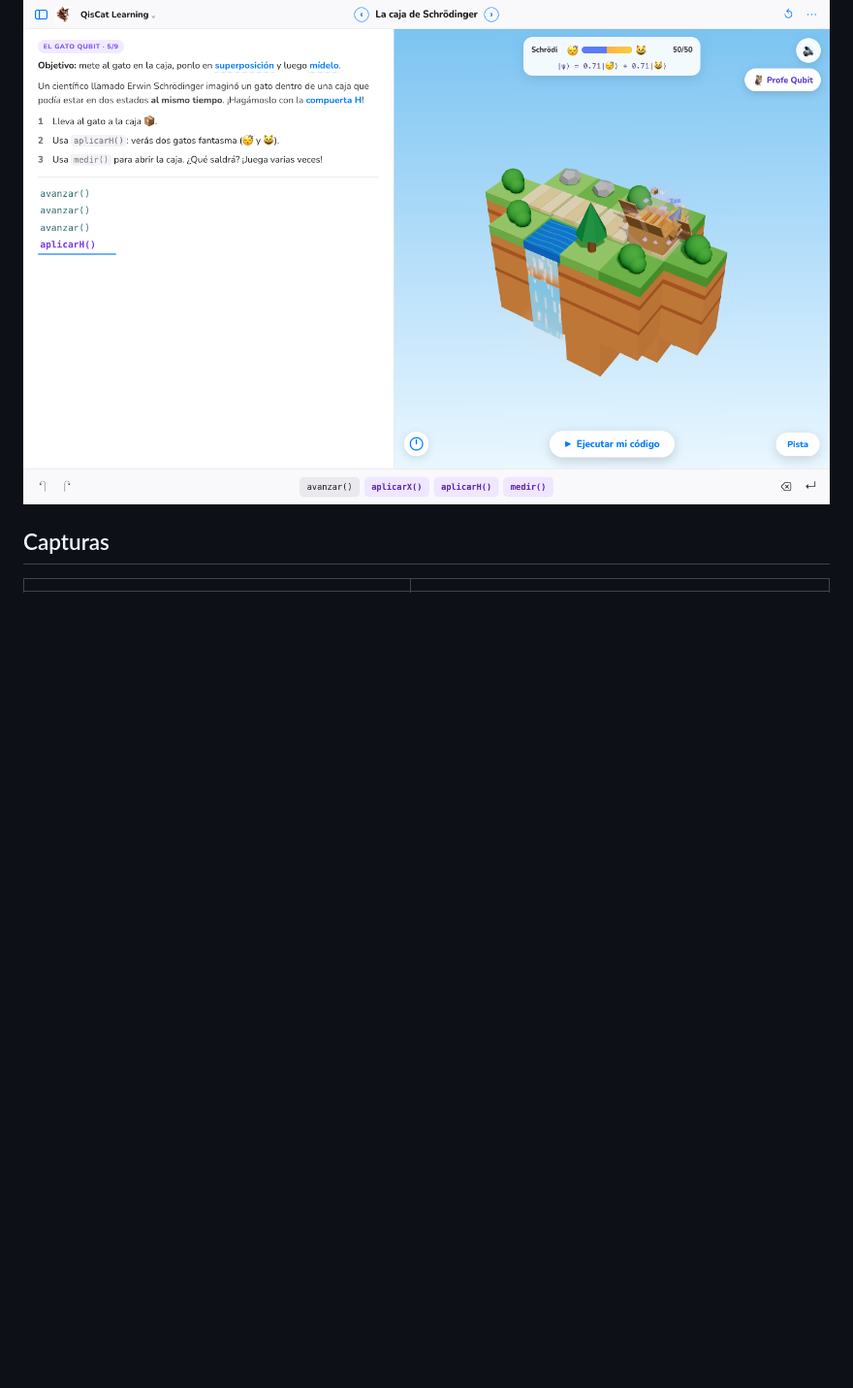
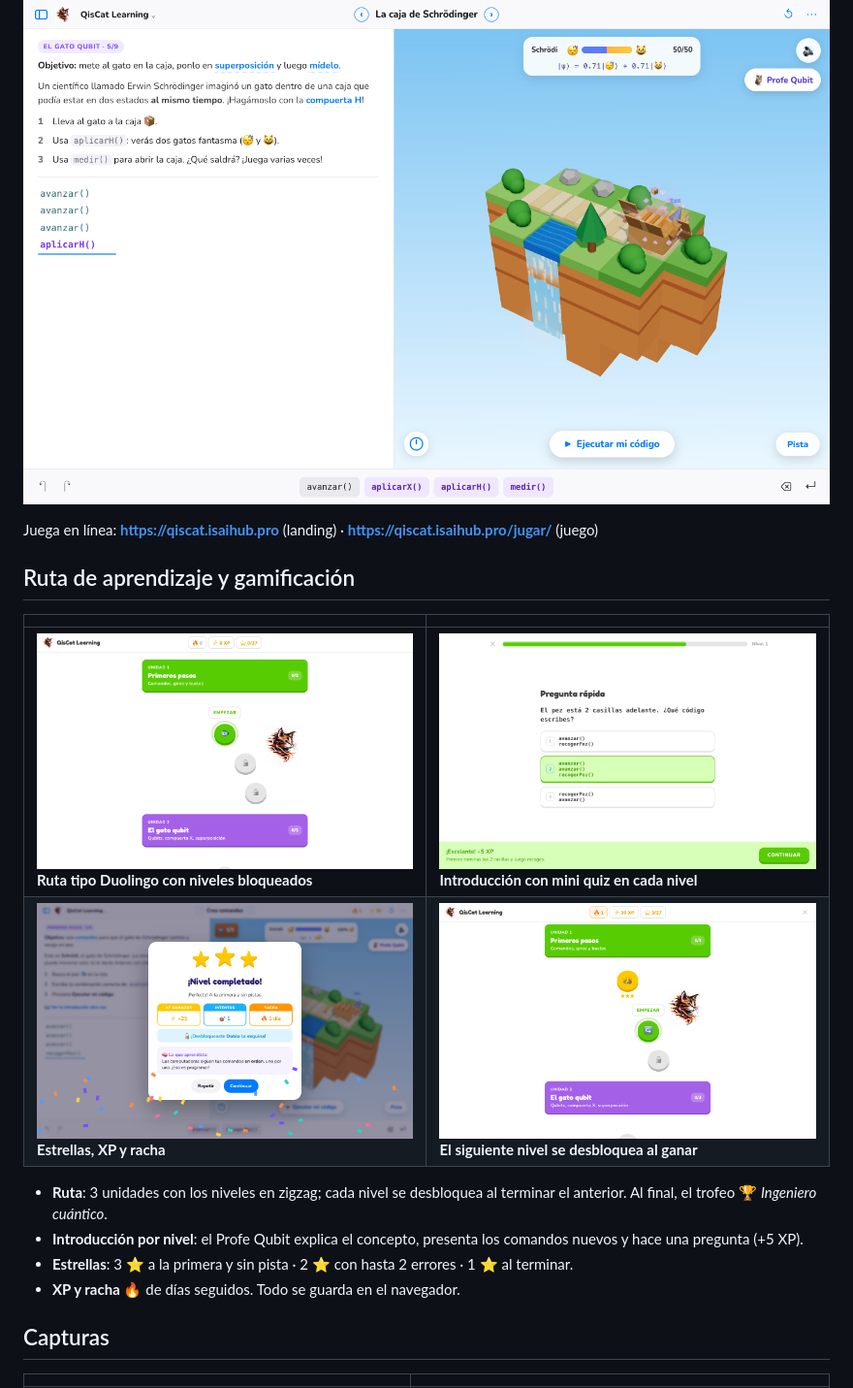
Before and after one commit to isai-cyber/qiscat-learning, a Markdown page: README.md, the part around one of its changes. Shown at 97% size. Drawn GitHub-style; pictures changed too: docs/screenshots/13-ruta.png (added), docs/screenshots/14-onboarding-quiz.png (added), docs/screenshots/15-victoria-estrellas.png (added); blank space fills up the shorter version.

```diff
--- a/README.md
+++ b/README.md
@@ -5,6 +5,20 @@
 Juego web 3D para niñas y niños (8–12 años) donde aprenden **computación cuántica** programando a **Schrödi**, el gato de Schrödinger. Inspirado en *Swift Playgrounds* y derivado de [CatCode](https://github.com/CraigMLdsouza/CatCode) (MIT).
 
 ![Superposición en la caja de Schrödinger](docs/screenshots/04-superposicion.png)
+
+Juega en línea: **https://qiscat.isaihub.pro** (landing) · **https://qiscat.isaihub.pro/jugar/** (juego)
+
+## Ruta de aprendizaje y gamificación
+
+| | |
+|---|---|
+| ![Ruta](docs/screenshots/13-ruta.png) **Ruta tipo Duolingo con niveles bloqueados** | ![Quiz](docs/screenshots/14-onboarding-quiz.png) **Introducción con mini quiz en cada nivel** |
+| ![Victoria](docs/screenshots/15-victoria-estrellas.png) **Estrellas, XP y racha** | ![Desbloqueo](docs/screenshots/16-nivel-desbloqueado.png) **El siguiente nivel se desbloquea al ganar** |
+
+- **Ruta**: 3 unidades con los niveles en zigzag; cada nivel se desbloquea al terminar el anterior. Al final, el trofeo 🏆 *Ingeniero cuántico*.
+- **Introducción por nivel**: el Profe Qubit explica el concepto, presenta los comandos nuevos y hace una pregunta (+5 XP).
+- **Estrellas**: 3 ⭐ a la primera y sin pista · 2 ⭐ con hasta 2 errores · 1 ⭐ al terminar.
+- **XP y racha 🔥** de días seguidos. Todo se guarda en el navegador.
 
 ## Capturas
 
```
Also changed, not shown: other parts of README.md (+13 -0 lines), 12 other files.
